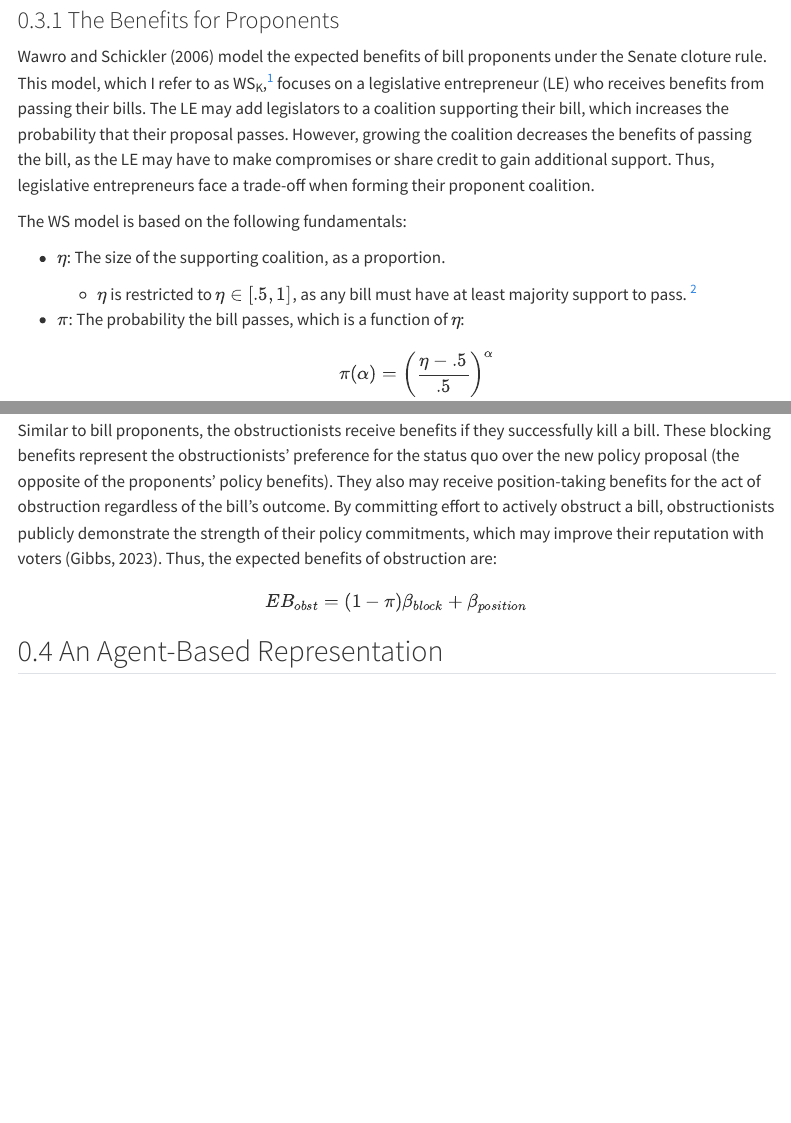
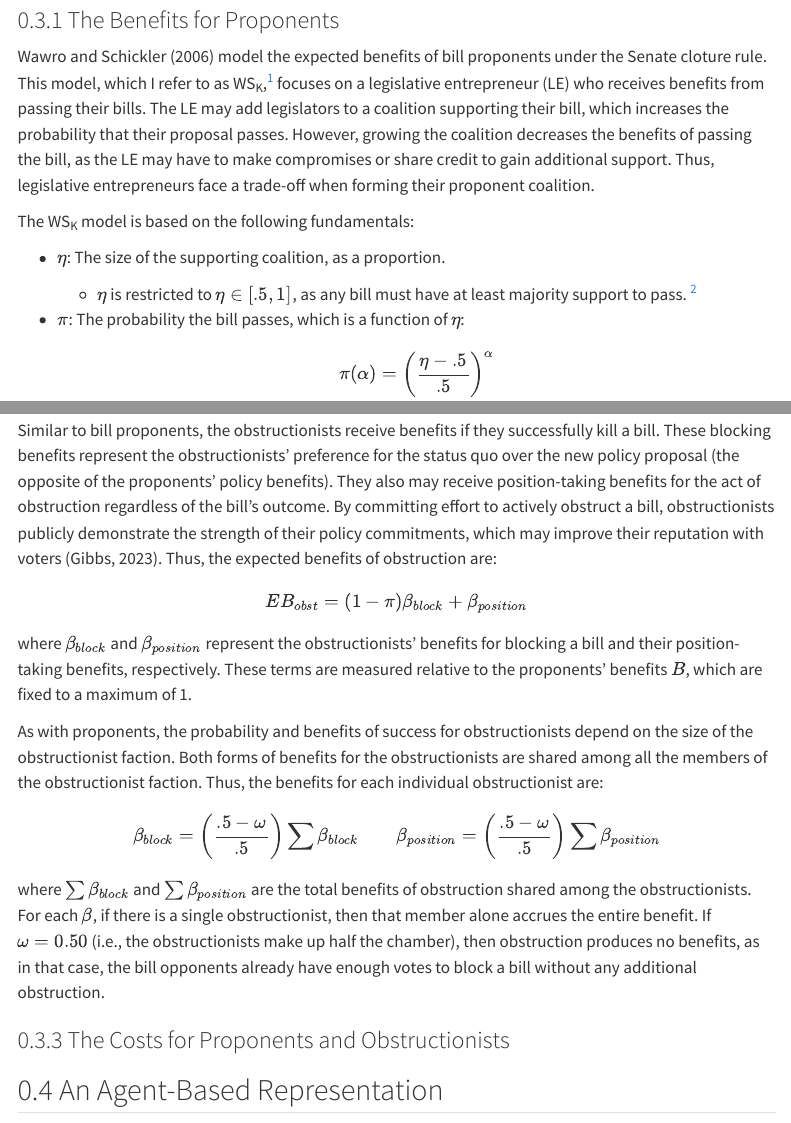
Before and after one commit to feinleib/Senate-Coalitions-ABM, a Quarto document (senate_coalitions_final_paper.qmd): the page in a window 1100 px wide, from 1740 px down, and a second part further down, joined at a grey line. Rendered offline with R 4.5, knitr and Pandoc in place of Quarto, with nearby package versions; menus at the side of the page are left out.

Commit message:
Finish obstructionist benefits

```diff
--- a/senate_coalitions_final_paper.qmd
+++ b/senate_coalitions_final_paper.qmd
@@ -75,8 +75,8 @@ The Senate Coalitions model is an agent-based representation of the equation-bas
 As emphasized by Koger [-@kogerFilibusteringPoliticalHistory2010], the key factors in senators' decision-making during legislative fights are the relative costs and benefits of the different strategies available to them in such fights. Thus, to predict the outcomes of legislative battles, I compare the relative utilities of bill proponents and obstructionists under various rules environments.
 
 ### The Benefits for Proponents
-Wawro and Schickler [-@wawroFilibusterObstructionLawmaking2006] model the expected benefits of bill proponents under the Senate cloture rule. This model, which I refer to as WS~K~,^[$K$ stands for cloture because $C$ refers to costs in my model. Wawro and Schickler also present a model without a cloture rule (labeled WS in @feinleibRedesigningFilibusterMore2024); I am skipping that model for brevity.] focuses on a legislative entrepreneur (LE) who receives benefits from passing their bills. The LE may add legislators to a coalition supporting their bill, which increases the probability that their proposal passes. However, growing the coalition decreases the benefits of passing the bill, as the LE may have to make compromises or share credit to gain additional support. Thus, legislative entrepreneurs face a trade-off when forming their proponent coalition.
+Wawro and Schickler [-@wawroFilibusterObstructionLawmaking2006] model the expected benefits of bill proponents under the Senate cloture rule. This model, which I refer to as WS~K~,^[$K$ stands for cloture because $C$ refers to costs in my model. Wawro and Schickler also present a model without a cloture rule (labeled WS in @feinleibRedesigningFilibusterMore2024). I am skipping that model for brevity.] focuses on a legislative entrepreneur (LE) who receives benefits from passing their bills. The LE may add legislators to a coalition supporting their bill, which increases the probability that their proposal passes. However, growing the coalition decreases the benefits of passing the bill, as the LE may have to make compromises or share credit to gain additional support. Thus, legislative entrepreneurs face a trade-off when forming their proponent coalition.
 
-The WS model is based on the following fundamentals:
+The WS~K~ model is based on the following fundamentals:
 
 * $\eta$: The size of the supporting coalition, as a proportion.
@@ -276,7 +276,19 @@ Similar to bill proponents, the obstructionists receive benefits if they success
 $$
 EB_{obst} = (1 - \pi)\beta_{block} + \beta_{position}
 $$
+where $\beta_{block}$ and $\beta_{position}$ represent the obstructionists' benefits for blocking a bill and their position-taking benefits, respectively. These terms are measured relative to the proponents' benefits $B$, which are fixed to a maximum of 1.
 
+As with proponents, the probability and benefits of success for obstructionists depend on the size of the obstructionist faction.
+Both forms of benefits for the obstructionists are shared among all the members of the obstructionist faction. Thus, the benefits for each individual obstructionist are:
+$$
+\beta_{block} = \left( \frac{.5 - \omega}{.5} \right) \sum\beta_{block}
+\qquad
+\beta_{position} = \left( \frac{.5 - \omega}{.5} \right) \sum\beta_{position}
+$$
+where $\sum\beta_{block}$ and $\sum\beta_{position}$ are the total benefits of obstruction shared among the obstructionists.
+For each $\beta$, if there is a single obstructionist, then that member alone accrues the entire benefit. If $\omega = 0.50$ (i.e., the obstructionists make up half the chamber), then obstruction produces no benefits, as in that case, the bill opponents already have enough votes to block a bill without any additional obstruction.
+
+### The Costs for Proponents and Obstructionists
 
 ## An Agent-Based Representation
 
```
Also changed, not shown: senate_coalitions_final_paper.qmd (2 more changed lines).
